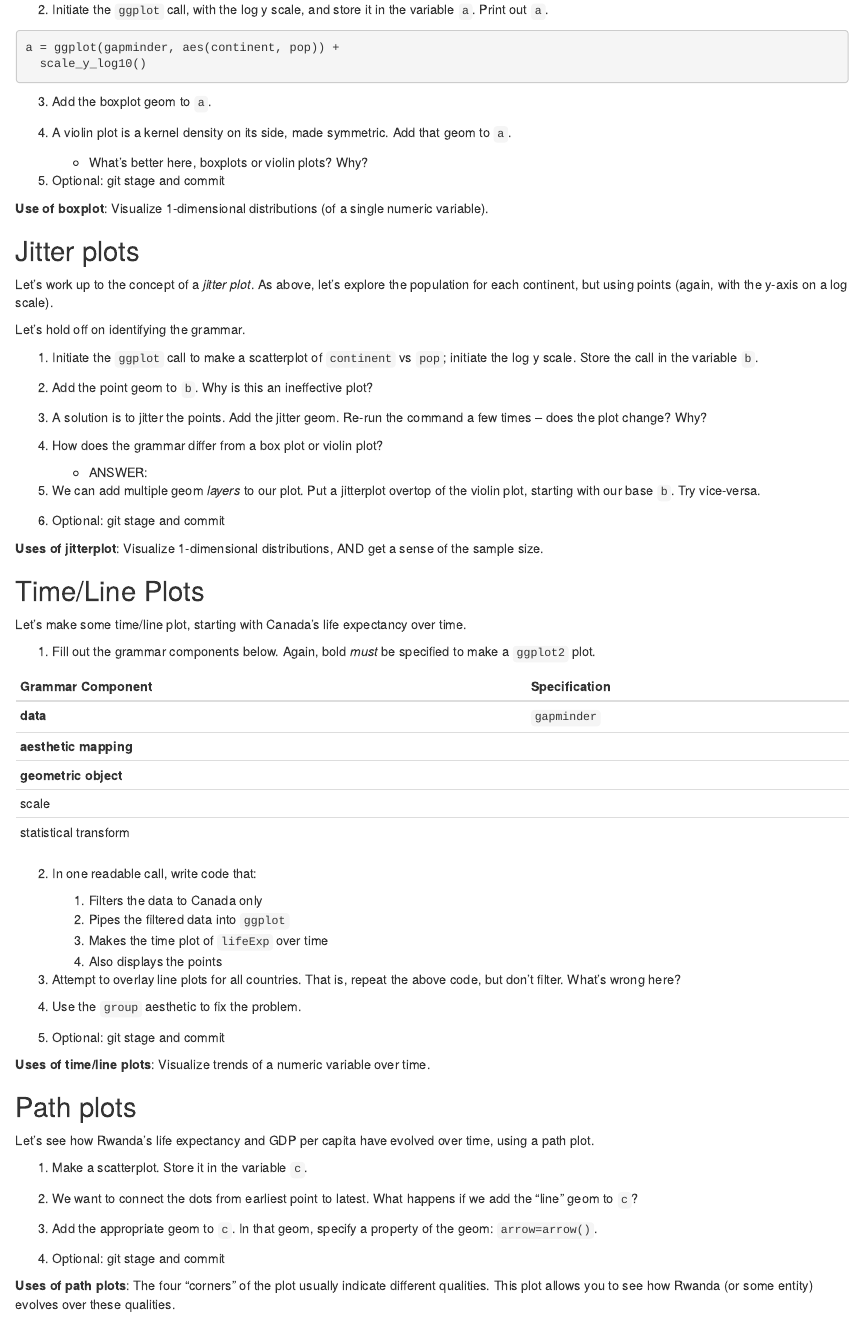
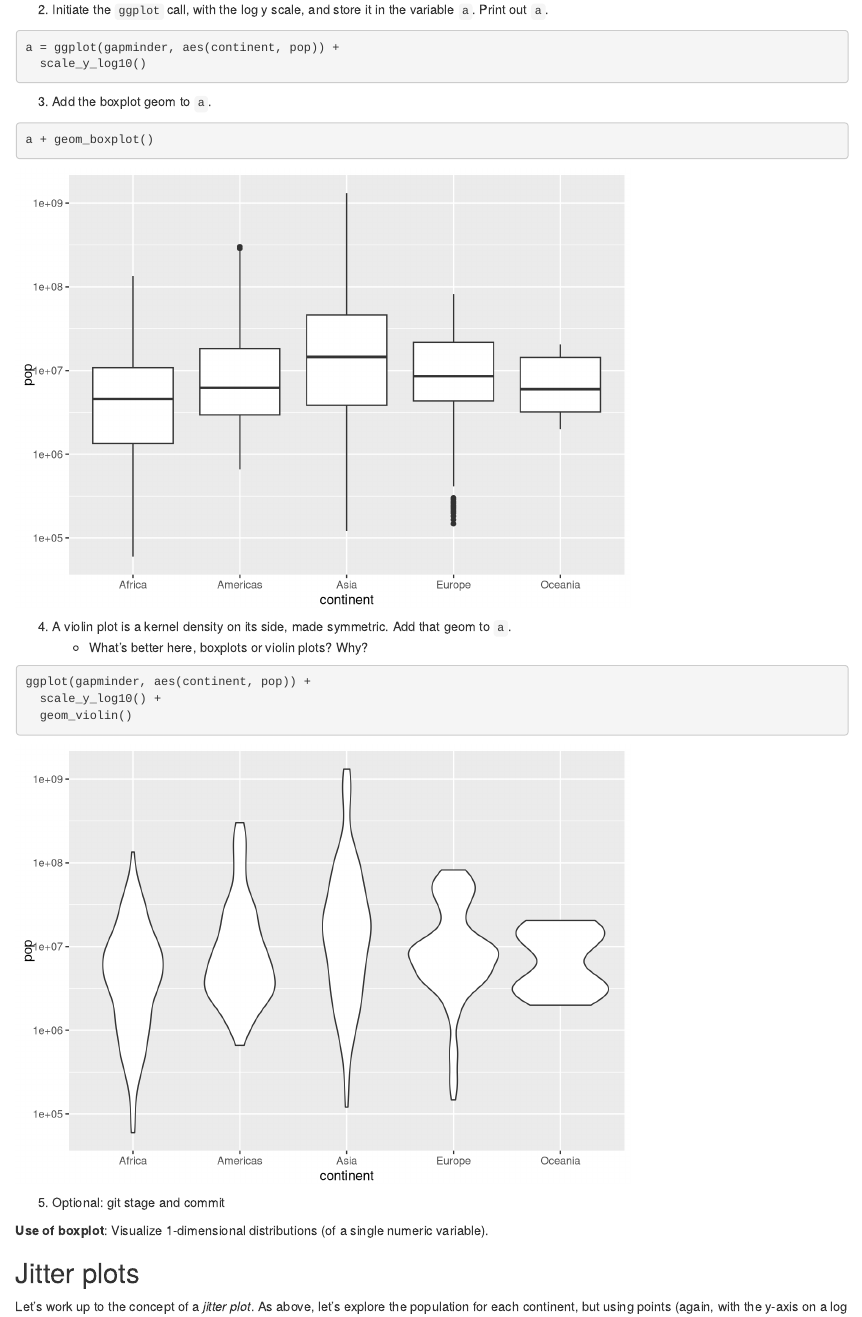
Before and after one commit to emreerhan/STAT545_participation, an R Markdown document (cm006/cm006-exercise.Rmd): the page in a window 1100 px wide, from 5730 px down. Rendered offline with R 4.5, knitr and Pandoc, with nearby package versions; some code elsewhere in the file could not run offline; the gapminder table comes from the copy in Python's plotly package.

Commit message:
Finish work with boxplots and violin plots

````diff
--- a/cm006/cm006-exercise.Rmd
+++ b/cm006/cm006-exercise.Rmd
@@ -144,11 +144,19 @@ a = ggplot(gapminder, aes(continent, pop)) +
 
 
 3. Add the boxplot geom to `a`.
+```{r}
+a + geom_boxplot()
+```
 
 
 
 4. A violin plot is a kernel density on its side, made symmetric. Add that geom to `a`.
     - What's better here, boxplots or violin plots? Why?
+```{r}
+ggplot(gapminder, aes(continent, pop)) +
+  scale_y_log10() +
+  geom_violin()
+```
 
 5. Optional: git stage and commit
 
````
